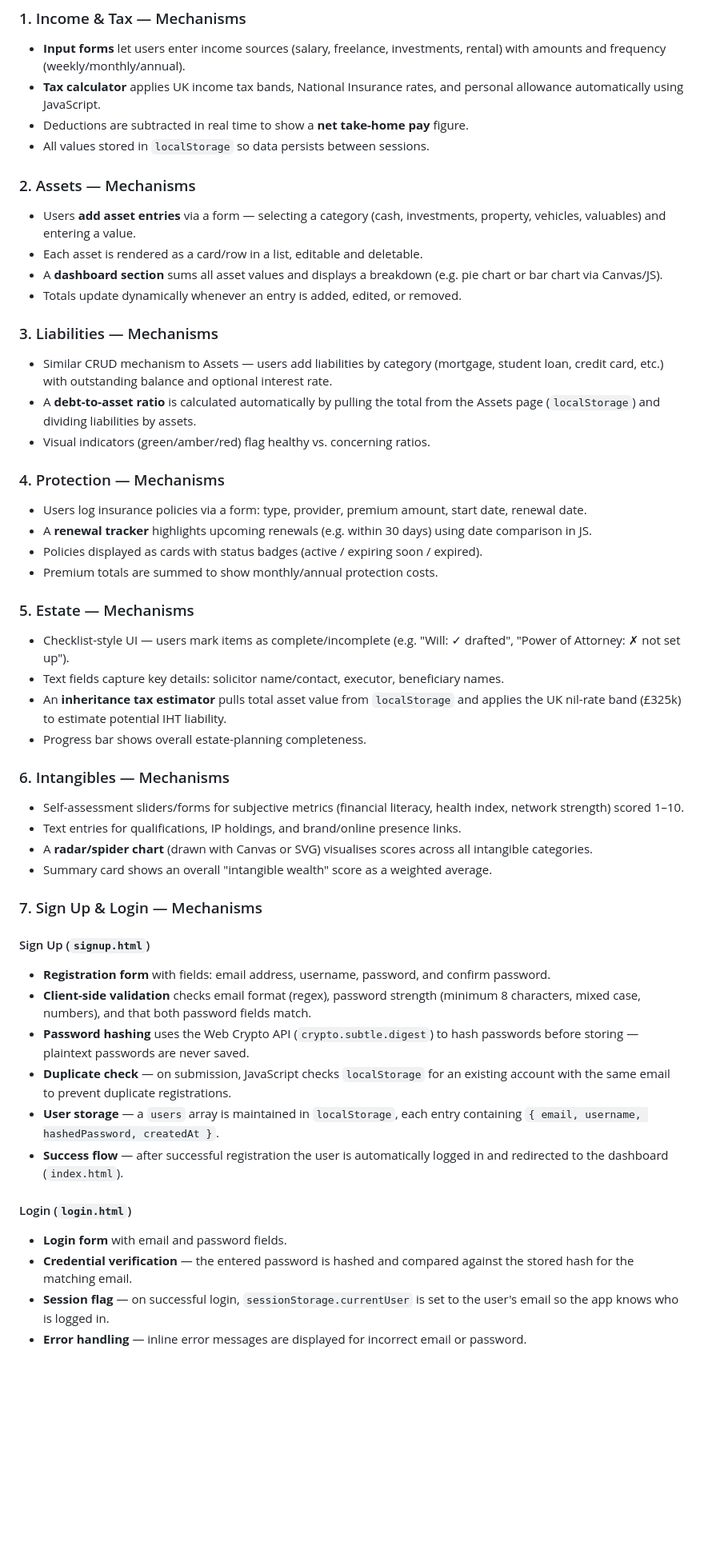
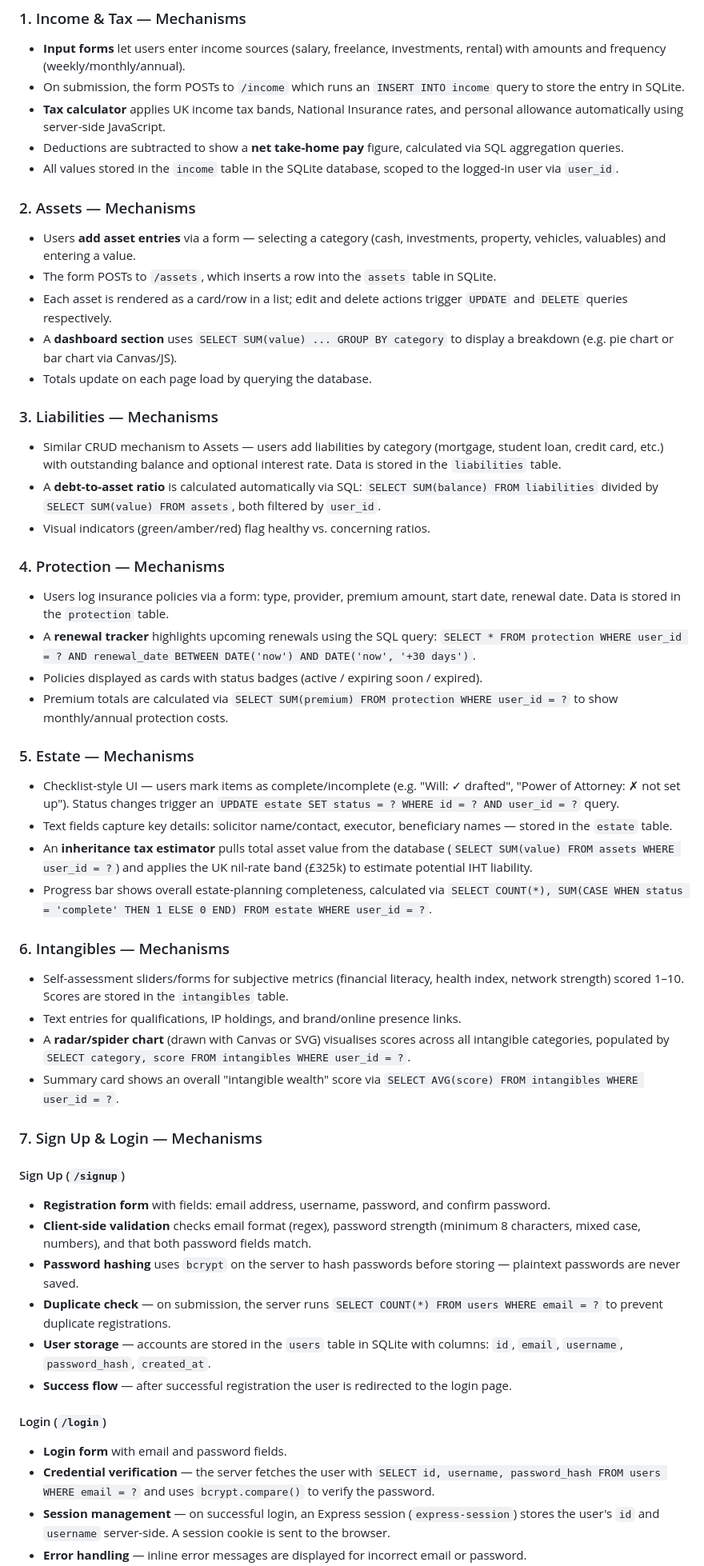
Before and after one commit to HamzaBTW/Uni-Web-Application-Personal-Financial-Assistance-, a Markdown page: README.md, the part around one of its changes. Shown at 80% size. GitHub-like rendering; blank space fills up the shorter version.

```diff
--- a/README.md
+++ b/README.md
@@ -96,58 +96,60 @@ Setting Up the account, or creating a new account for a new user.
 ### 1. Income & Tax — Mechanisms
 
 - **Input forms** let users enter income sources (salary, freelance, investments, rental) with amounts and frequency (weekly/monthly/annual).
-- **Tax calculator** applies UK income tax bands, National Insurance rates, and personal allowance automatically using JavaScript.
-- Deductions are subtracted in real time to show a **net take-home pay** figure.
-- All values stored in `localStorage` so data persists between sessions.
+- On submission, the form POSTs to `/income` which runs an `INSERT INTO income` query to store the entry in SQLite.
+- **Tax calculator** applies UK income tax bands, National Insurance rates, and personal allowance automatically using server-side JavaScript.
+- Deductions are subtracted to show a **net take-home pay** figure, calculated via SQL aggregation queries.
+- All values stored in the `income` table in the SQLite database, scoped to the logged-in user via `user_id`.
 
 ### 2. Assets — Mechanisms
 
 - Users **add asset entries** via a form — selecting a category (cash, investments, property, vehicles, valuables) and entering a value.
-- Each asset is rendered as a card/row in a list, editable and deletable.
-- A **dashboard section** sums all asset values and displays a breakdown (e.g. pie chart or bar chart via Canvas/JS).
-- Totals update dynamically whenever an entry is added, edited, or removed.
+- The form POSTs to `/assets`, which inserts a row into the `assets` table in SQLite.
+- Each asset is rendered as a card/row in a list; edit and delete actions trigger `UPDATE` and `DELETE` queries respectively.
+- A **dashboard section** uses `SELECT SUM(value) ... GROUP BY category` to display a breakdown (e.g. pie chart or bar chart via Canvas/JS).
+- Totals update on each page load by querying the database.
 
 ### 3. Liabilities — Mechanisms
 
-- Similar CRUD mechanism to Assets — users add liabilities by category (mortgage, student loan, credit card, etc.) with outstanding balance and optional interest rate.
-- A **debt-to-asset ratio** is calculated automatically by pulling the total from the Assets page (`localStorage`) and dividing liabilities by assets.
+- Similar CRUD mechanism to Assets — users add liabilities by category (mortgage, student loan, credit card, etc.) with outstanding balance and optional interest rate. Data is stored in the `liabilities` table.
+- A **debt-to-asset ratio** is calculated automatically via SQL: `SELECT SUM(balance) FROM liabilities` divided by `SELECT SUM(value) FROM assets`, both filtered by `user_id`.
 - Visual indicators (green/amber/red) flag healthy vs. concerning ratios.
 
 ### 4. Protection — Mechanisms
 
-- Users log insurance policies via a form: type, provider, premium amount, start date, renewal date.
-- A **renewal tracker** highlights upcoming renewals (e.g. within 30 days) using date comparison in JS.
+- Users log insurance policies via a form: type, provider, premium amount, start date, renewal date. Data is stored in the `protection` table.
+- A **renewal tracker** highlights upcoming renewals using the SQL query: `SELECT * FROM protection WHERE user_id = ? AND renewal_date BETWEEN DATE('now') AND DATE('now', '+30 days')`.
 - Policies displayed as cards with status badges (active / expiring soon / expired).
-- Premium totals are summed to show monthly/annual protection costs.
+- Premium totals are calculated via `SELECT SUM(premium) FROM protection WHERE user_id = ?` to show monthly/annual protection costs.
 
 ### 5. Estate — Mechanisms
 
-- Checklist-style UI — users mark items as complete/incomplete (e.g. "Will: ✓ drafted", "Power of Attorney: ✗ not set up").
-- Text fields capture key details: solicitor name/contact, executor, beneficiary names.
-- An **inheritance tax estimator** pulls total asset value from `localStorage` and applies the UK nil-rate band (£325k) to estimate potential IHT liability.
-- Progress bar shows overall estate-planning completeness.
+- Checklist-style UI — users mark items as complete/incomplete (e.g. "Will: ✓ drafted", "Power of Attorney: ✗ not set up"). Status changes trigger an `UPDATE estate SET status = ? WHERE id = ? AND user_id = ?` query.
+- Text fields capture key details: solicitor name/contact, executor, beneficiary names — stored in the `estate` table.
+- An **inheritance tax estimator** pulls total asset value from the database (`SELECT SUM(value) FROM assets WHERE user_id = ?`) and applies the UK nil-rate band (£325k) to estimate potential IHT liability.
+- Progress bar shows overall estate-planning completeness, calculated via `SELECT COUNT(*), SUM(CASE WHEN status = 'complete' THEN 1 ELSE 0 END) FROM estate WHERE user_id = ?`.
 
 ### 6. Intangibles — Mechanisms
 
-- Self-assessment sliders/forms for subjective metrics (financial literacy, health index, network strength) scored 1–10.
+- Self-assessment sliders/forms for subjective metrics (financial literacy, health index, network strength) scored 1–10. Scores are stored in the `intangibles` table.
 - Text entries for qualifications, IP holdings, and brand/online presence links.
-- A **radar/spider chart** (drawn with Canvas or SVG) visualises scores across all intangible categories.
-- Summary card shows an overall "intangible wealth" score as a weighted average.
+- A **radar/spider chart** (drawn with Canvas or SVG) visualises scores across all intangible categories, populated by `SELECT category, score FROM intangibles WHERE user_id = ?`.
+- Summary card shows an overall "intangible wealth" score via `SELECT AVG(score) FROM intangibles WHERE user_id = ?`.
 
 ### 7. Sign Up & Login — Mechanisms
 
-#### Sign Up (`signup.html`)
+#### Sign Up (`/signup`)
 
 - **Registration form** with fields: email address, username, password, and confirm password.
 - **Client-side validation** checks email format (regex), password strength (minimum 8 characters, mixed case, numbers), and that both password fields match.
-- **Password hashing** uses the Web Crypto API (`crypto.subtle.digest`) to hash passwords before storing — plaintext passwords are never saved.
-- **Duplicate check** — on submission, JavaScript checks `localStorage` for an existing account with the same email to prevent duplicate registrations.
-- **User storage** — a `users` array is maintained in `localStorage`, each entry containing `{ email, username, hashedPassword, createdAt }`.
-- **Success flow** — after successful registration the user is automatically logged in and redirected to the dashboard (`index.html`).
+- **Password hashing** uses `bcrypt` on the server to hash passwords before storing — plaintext passwords are never saved.
+- **Duplicate check** — on submission, the server runs `SELECT COUNT(*) FROM users WHERE email = ?` to prevent duplicate registrations.
+- **User storage** — accounts are stored in the `users` table in SQLite with columns: `id`, `email`, `username`, `password_hash`, `created_at`.
+- **Success flow** — after successful registration the user is redirected to the login page.
 
-#### Login (`login.html`)
+#### Login (`/login`)
 
 - **Login form** with email and password fields.
-- **Credential verification** — the entered password is hashed and compared against the stored hash for the matching email.
-- **Session flag** — on successful login, `sessionStorage.currentUser` is set to the user's email so the app knows who is logged in.
+- **Credential verification** — the server fetches the user with `SELECT id, username, password_hash FROM users WHERE email = ?` and uses `bcrypt.compare()` to verify the password.
+- **Session management** — on successful login, an Express session (`express-session`) stores the user's `id` and `username` server-side. A session cookie is sent to the browser.
 - **Error handling** — inline error messages are displayed for incorrect email or password.
```
Also changed, not shown: other parts of README.md (+65 -31 lines), planning-guide.md (+2 -74 lines).
